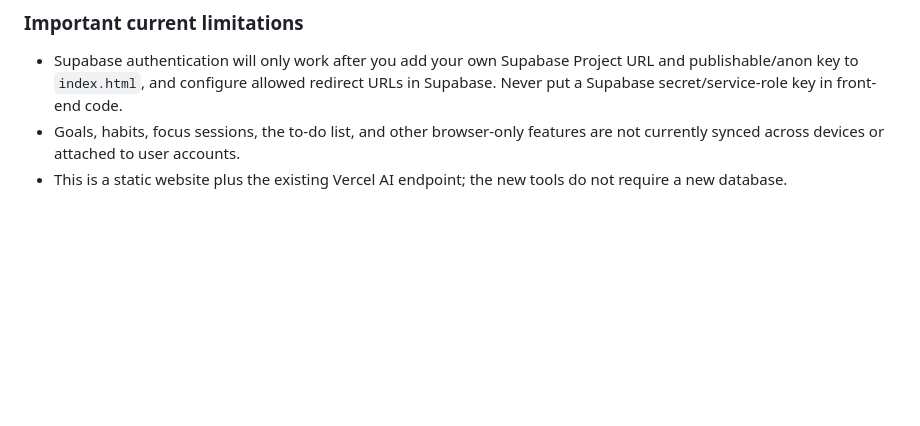
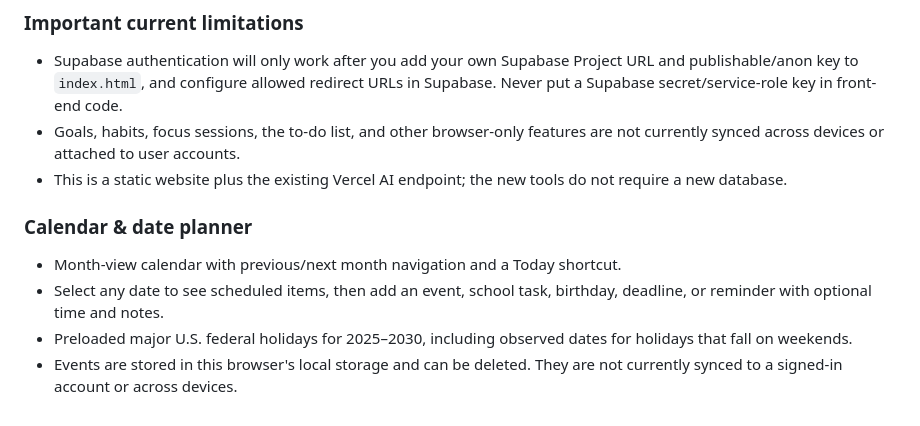
Before and after one commit to Zavbav/lifebridge, a Markdown page: README.md, the part around the change. Rendered like a GitHub page; blank space fills up the shorter version.

Commit message:
Document LifeBridge calendar and holiday planner

```diff
--- a/README.md
+++ b/README.md
@@ -58,3 +58,11 @@ The page disables the account submit button until the Supabase settings are supp
 - Supabase authentication will only work after you add your own Supabase Project URL and publishable/anon key to `index.html`, and configure allowed redirect URLs in Supabase. Never put a Supabase secret/service-role key in front-end code.
 - Goals, habits, focus sessions, the to-do list, and other browser-only features are not currently synced across devices or attached to user accounts.
 - This is a static website plus the existing Vercel AI endpoint; the new tools do not require a new database.
+
+
+### Calendar & date planner
+
+- Month-view calendar with previous/next month navigation and a Today shortcut.
+- Select any date to see scheduled items, then add an event, school task, birthday, deadline, or reminder with optional time and notes.
+- Preloaded major U.S. federal holidays for 2025–2030, including observed dates for holidays that fall on weekends.
+- Events are stored in this browser's local storage and can be deleted. They are not currently synced to a signed-in account or across devices.
```
